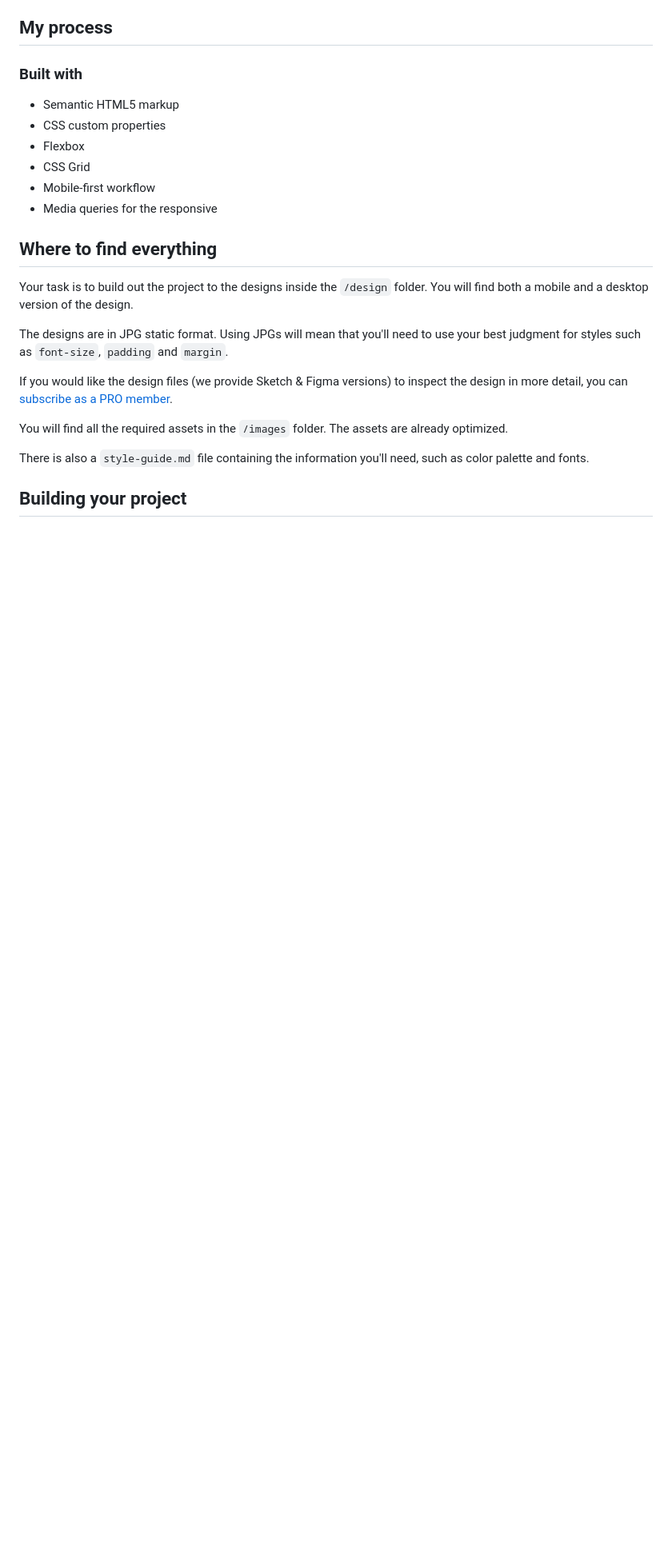
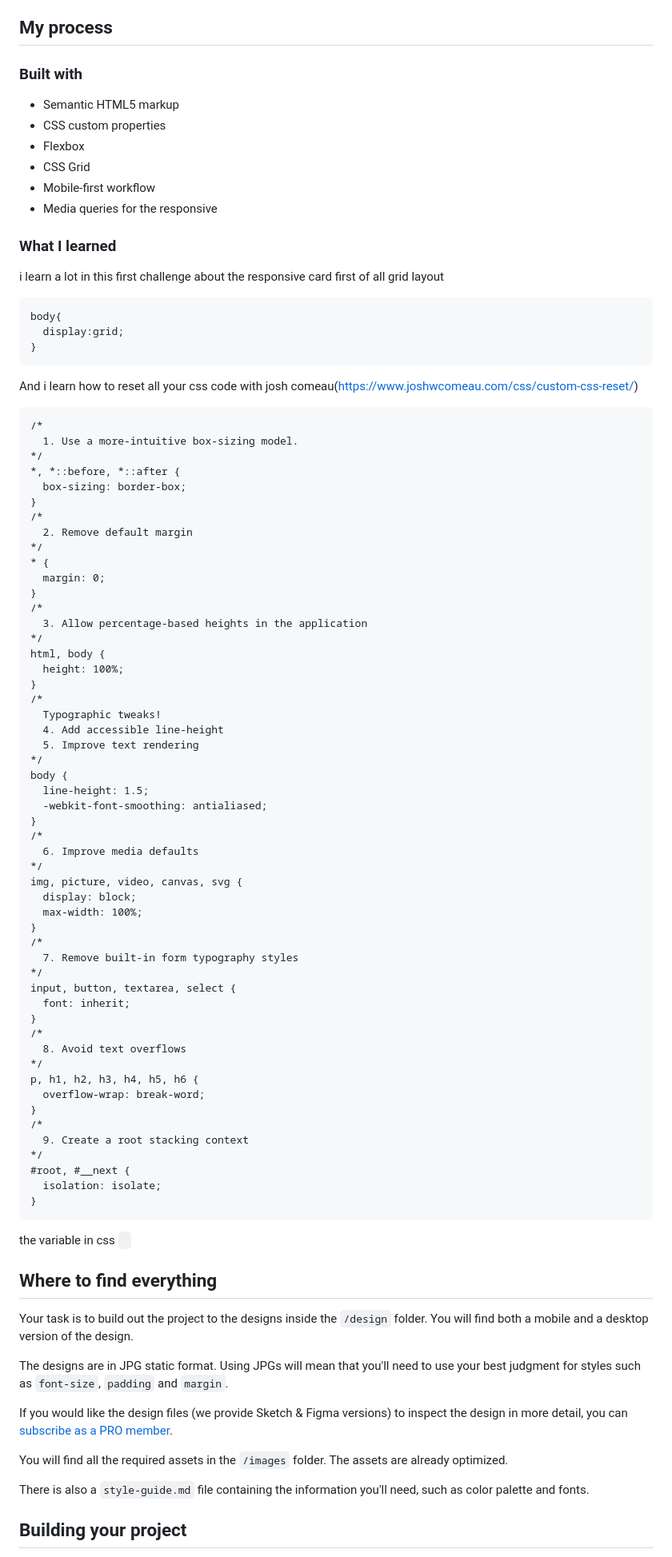
Before and after one commit to B-batman12thy/Product-preview-card-component, a Markdown page: README.md, the part around the change. Shown at 80% size. Drawn GitHub-style; blank space fills up the shorter version.

Commit message:
updating th readme file

````diff
--- a/README.md
+++ b/README.md
@@ -36,6 +36,74 @@ This is a solution to the [Product preview card component challenge on Frontend
 - CSS Grid
 - Mobile-first workflow
 - Media queries for the responsive
+
+### What I learned
+
+i learn a lot in this first challenge about the responsive card
+first of all grid layout
+```
+body{
+  display:grid;
+}
+```
+And i learn how to reset all your css code with josh comeau(https://www.joshwcomeau.com/css/custom-css-reset/)
+```
+/*
+  1. Use a more-intuitive box-sizing model.
+*/
+*, *::before, *::after {
+  box-sizing: border-box;
+}
+/*
+  2. Remove default margin
+*/
+* {
+  margin: 0;
+}
+/*
+  3. Allow percentage-based heights in the application
+*/
+html, body {
+  height: 100%;
+}
+/*
+  Typographic tweaks!
+  4. Add accessible line-height
+  5. Improve text rendering
+*/
+body {
+  line-height: 1.5;
+  -webkit-font-smoothing: antialiased;
+}
+/*
+  6. Improve media defaults
+*/
+img, picture, video, canvas, svg {
+  display: block;
+  max-width: 100%;
+}
+/*
+  7. Remove built-in form typography styles
+*/
+input, button, textarea, select {
+  font: inherit;
+}
+/*
+  8. Avoid text overflows
+*/
+p, h1, h2, h3, h4, h5, h6 {
+  overflow-wrap: break-word;
+}
+/*
+  9. Create a root stacking context
+*/
+#root, #__next {
+  isolation: isolate;
+}
+```
+
+the variable in css
+``` ```
 ## Where to find everything
 
 Your task is to build out the project to the designs inside the `/design` folder. You will find both a mobile and a desktop version of the design.
````
